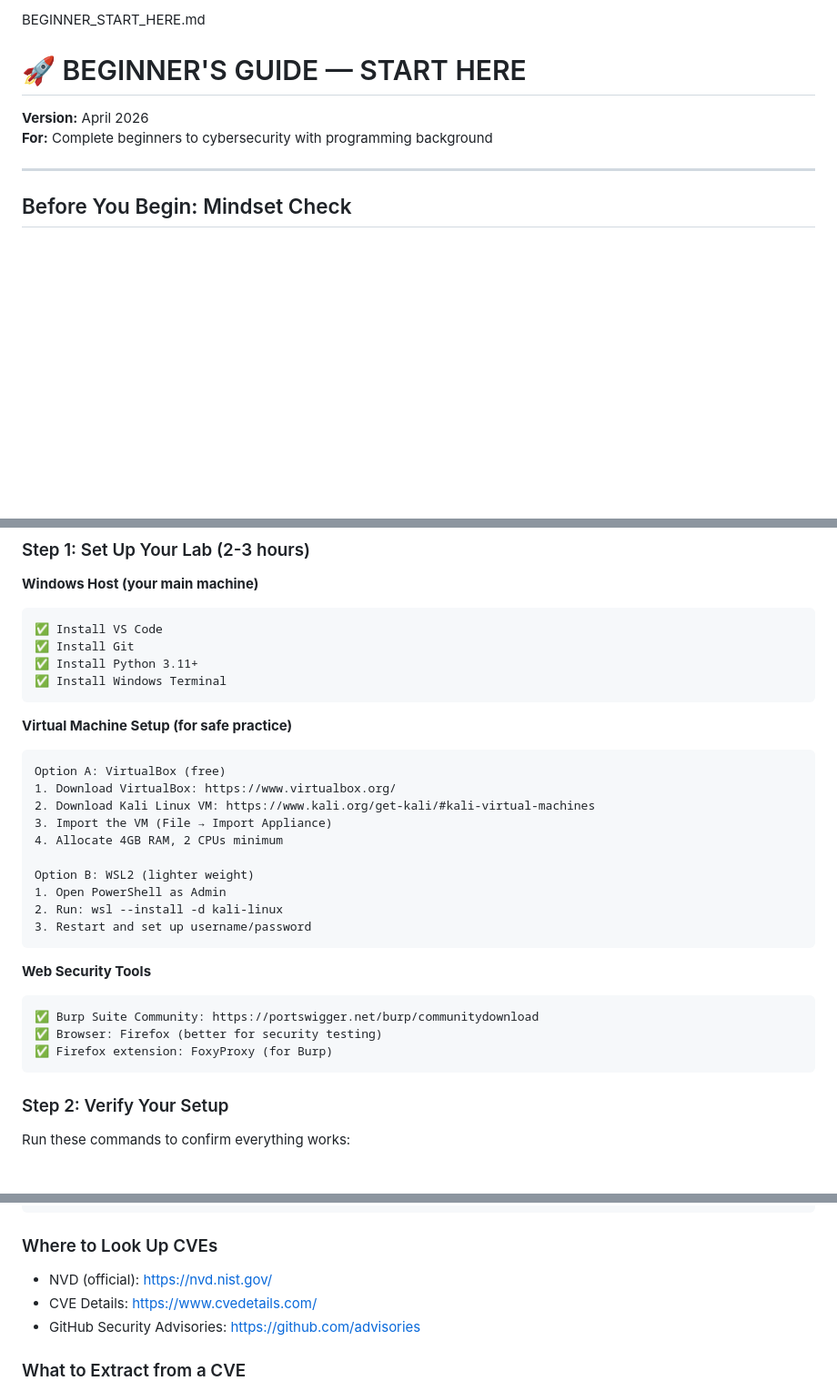
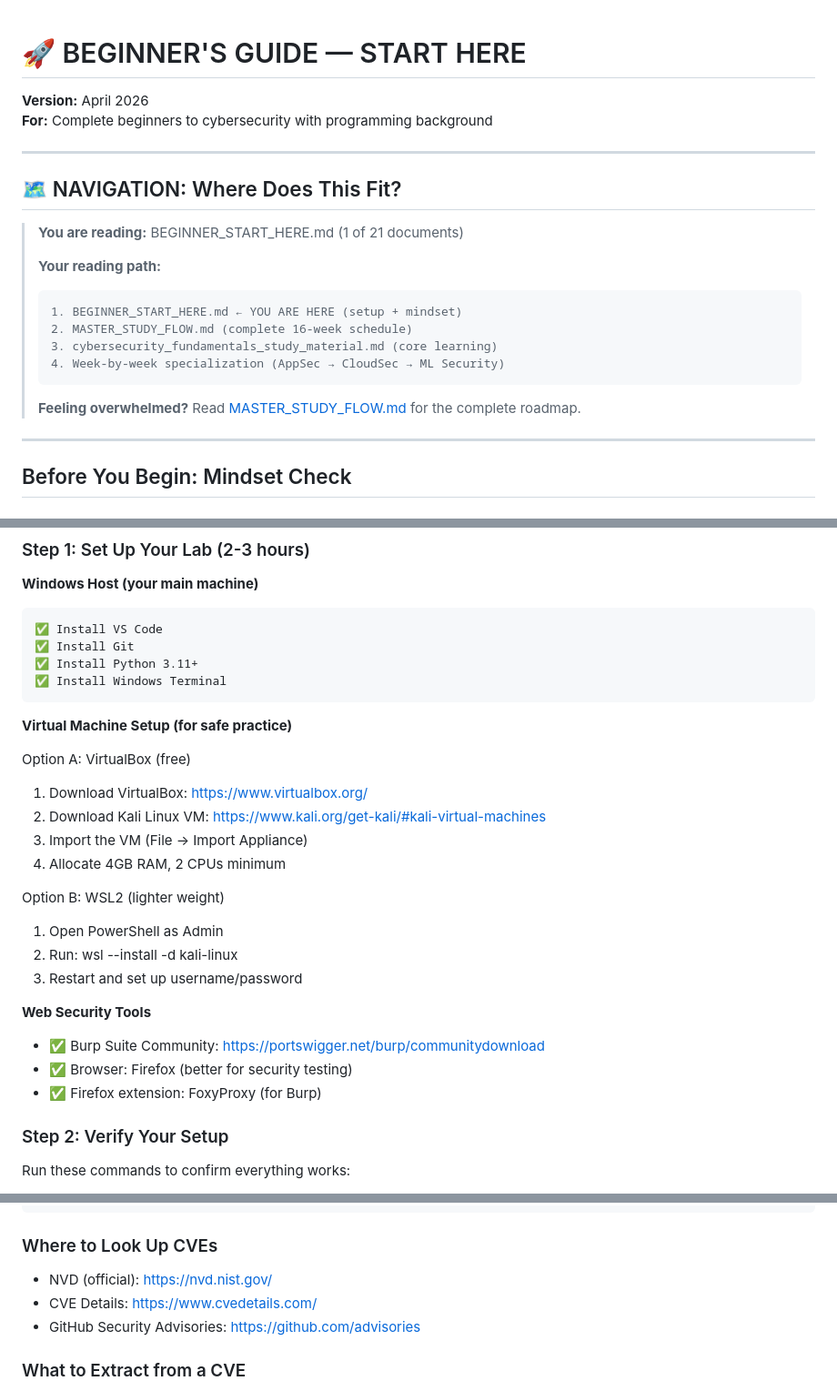
Before and after one commit to mk12002/cybersec_studies, a Markdown page: prep helpers/BEGINNER_START_HERE.md, 3 parts joined by grey strips. Shown at 91% size. GitHub-like rendering; blank space fills up the shorter version.

Commit message:
Update beginner guide with navigation and links

````diff
--- a/prep helpers/BEGINNER_START_HERE.md
+++ b/prep helpers/BEGINNER_START_HERE.md
@@ -1,8 +1,22 @@
-BEGINNER_START_HERE.md
-
 # 🚀 BEGINNER'S GUIDE — START HERE
 **Version:** April 2026
 **For:** Complete beginners to cybersecurity with programming background
+
+---
+
+## 🗺️ NAVIGATION: Where Does This Fit?
+
+> **You are reading:** BEGINNER_START_HERE.md (1 of 21 documents)
+>
+> **Your reading path:**
+> ```
+> 1. BEGINNER_START_HERE.md ← YOU ARE HERE (setup + mindset)
+> 2. MASTER_STUDY_FLOW.md (complete 16-week schedule)
+> 3. cybersecurity_fundamentals_study_material.md (core learning)
+> 4. Week-by-week specialization (AppSec → CloudSec → ML Security)
+> ```
+>
+> **Feeling overwhelmed?** Read [MASTER_STUDY_FLOW.md](MASTER_STUDY_FLOW.md) for the complete roadmap.
 
 ---
 
@@ -40,10 +54,10 @@ Don't start with "how to use Burp Suite." Start with "what is HTTP and why does
 ```
 
 **Virtual Machine Setup (for safe practice)**
-```
+
 Option A: VirtualBox (free)
-1. Download VirtualBox: https://www.virtualbox.org/
-2. Download Kali Linux VM: https://www.kali.org/get-kali/#kali-virtual-machines
+1. Download VirtualBox: [https://www.virtualbox.org/](https://www.virtualbox.org/)
+2. Download Kali Linux VM: [https://www.kali.org/get-kali/#kali-virtual-machines](https://www.kali.org/get-kali/#kali-virtual-machines)
 3. Import the VM (File → Import Appliance)
 4. Allocate 4GB RAM, 2 CPUs minimum
 
@@ -51,14 +65,11 @@ Option B: WSL2 (lighter weight)
 1. Open PowerShell as Admin
 2. Run: wsl --install -d kali-linux
 3. Restart and set up username/password
-```
 
 **Web Security Tools**
-```
-✅ Burp Suite Community: https://portswigger.net/burp/communitydownload
-✅ Browser: Firefox (better for security testing)
-✅ Firefox extension: FoxyProxy (for Burp)
-```
+- ✅ Burp Suite Community: [https://portswigger.net/burp/communitydownload](https://portswigger.net/burp/communitydownload)
+- ✅ Browser: Firefox (better for security testing)
+- ✅ Firefox extension: FoxyProxy (for Burp)
 
 ### Step 2: Verify Your Setup
 Run these commands to confirm everything works:
@@ -151,9 +162,9 @@ Impact: Remote Code Execution (RCE)
 ```
 
 ### Where to Look Up CVEs
-- NVD (official): https://nvd.nist.gov/
-- CVE Details: https://www.cvedetails.com/
-- GitHub Security Advisories: https://github.com/advisories
+- NVD (official): [https://nvd.nist.gov/](https://nvd.nist.gov/)
+- CVE Details: [https://www.cvedetails.com/](https://www.cvedetails.com/)
+- GitHub Security Advisories: [https://github.com/advisories](https://github.com/advisories)
 
 ### What to Extract from a CVE
 1. **What's affected?** (software, version range)
````
Also changed, not shown: other parts of prep helpers/BEGINNER_START_HERE.md (+1 -1 lines).
